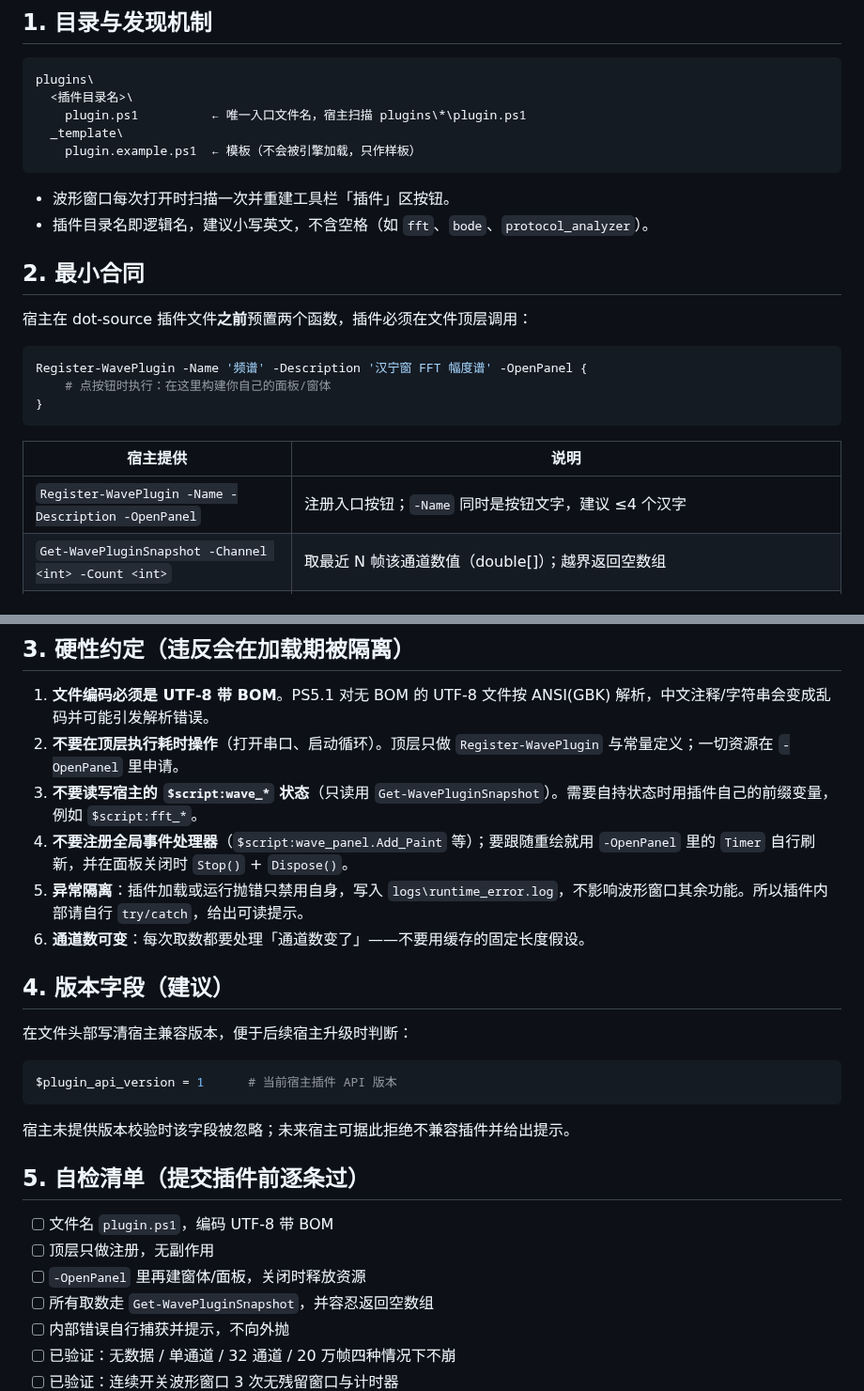
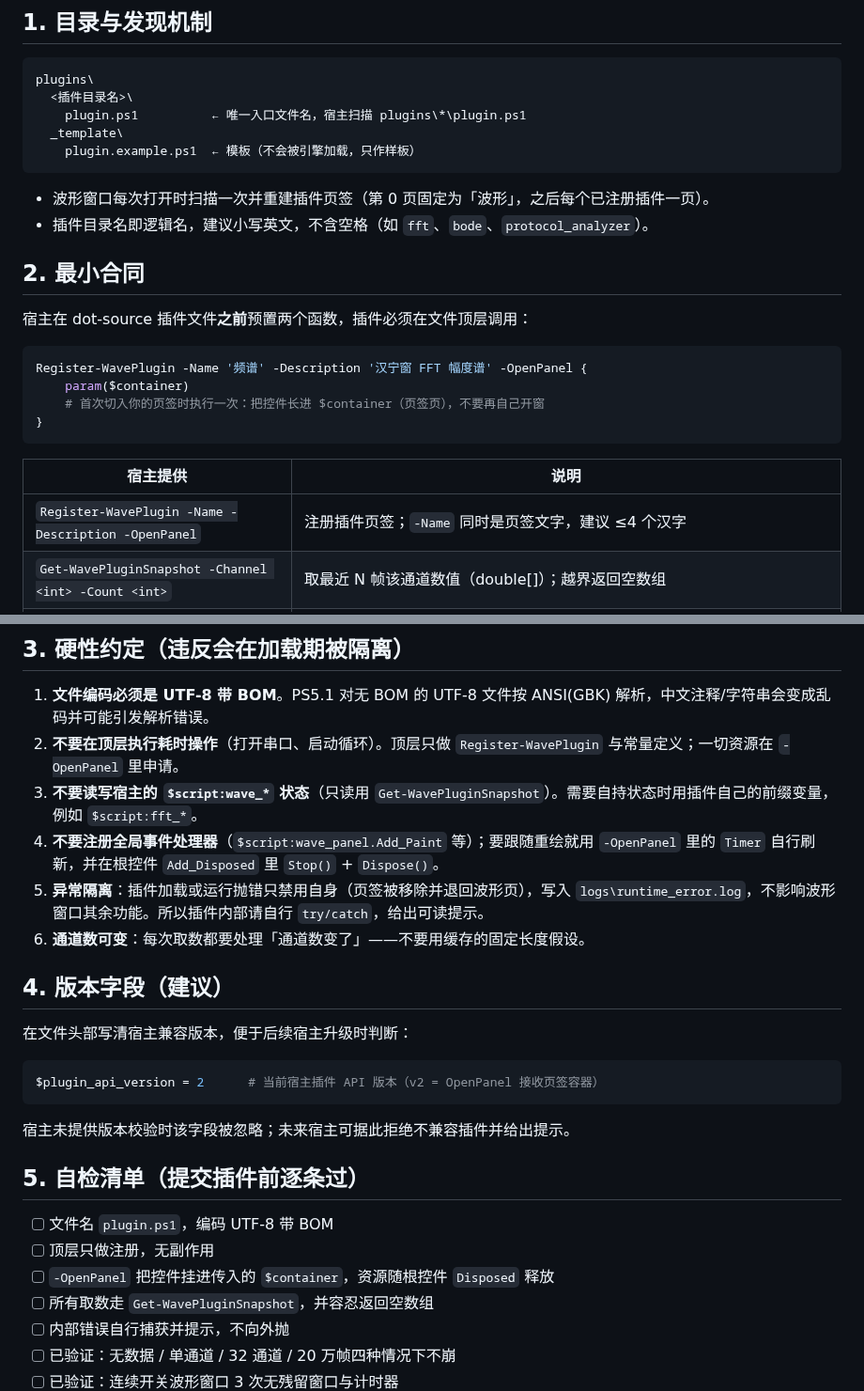
Before and after one commit to TZH-user/liuscope, a Markdown page: docs/插件接入指南.md, 2 parts joined by grey strips. Shown at 94% size. GitHub-like rendering.

````diff
--- a/docs/插件接入指南.md
+++ b/docs/插件接入指南.md
@@ -12,7 +12,7 @@ plugins\
     plugin.example.ps1  ← 模板（不会被引擎加载，只作样板）
 ```
 
-- 波形窗口每次打开时扫描一次并重建工具栏「插件」区按钮。
+- 波形窗口每次打开时扫描一次并重建插件页签（第 0 页固定为「波形」，之后每个已注册插件一页）。
 - 插件目录名即逻辑名，建议小写英文，不含空格（如 `fft`、`bode`、`protocol_analyzer`）。
 
 ## 2. 最小合同
@@ -21,13 +21,14 @@ plugins\
 
 ```powershell
 Register-WavePlugin -Name '频谱' -Description '汉宁窗 FFT 幅度谱' -OpenPanel {
-    # 点按钮时执行：在这里构建你自己的面板/窗体
+    param($container)
+    # 首次切入你的页签时执行一次：把控件长进 $container（页签页），不要再自己开窗
 }
 ```
 
 | 宿主提供 | 说明 |
 |---|---|
-| `Register-WavePlugin -Name -Description -OpenPanel` | 注册入口按钮；`-Name` 同时是按钮文字，建议 ≤4 个汉字 |
+| `Register-WavePlugin -Name -Description -OpenPanel` | 注册插件页签；`-Name` 同时是页签文字，建议 ≤4 个汉字 |
 | `Get-WavePluginSnapshot -Channel <int> -Count <int>` | 取最近 N 帧该通道数值（double[]）；越界返回空数组 |
 | `[WaveDsp]`（C# 静态类） | `MovingAverage(double[], int)`、`ZeroPhaseLowPass(double[], double)`、`MagnitudeSpectrum(double[], out int)` 供滤波/FFT 直接调用 |
 
@@ -36,8 +37,8 @@ Register-WavePlugin -Name '频谱' -Description '汉宁窗 FFT 幅度谱' -OpenP
 1. **文件编码必须是 UTF-8 带 BOM**。PS5.1 对无 BOM 的 UTF-8 文件按 ANSI(GBK) 解析，中文注释/字符串会变成乱码并可能引发解析错误。
 2. **不要在顶层执行耗时操作**（打开串口、启动循环）。顶层只做 `Register-WavePlugin` 与常量定义；一切资源在 `-OpenPanel` 里申请。
 3. **不要读写宿主的 `$script:wave_*` 状态**（只读用 `Get-WavePluginSnapshot`）。需要自持状态时用插件自己的前缀变量，例如 `$script:fft_*`。
-4. **不要注册全局事件处理器**（`$script:wave_panel.Add_Paint` 等）；要跟随重绘就用 `-OpenPanel` 里的 `Timer` 自行刷新，并在面板关闭时 `Stop()` + `Dispose()`。
-5. **异常隔离**：插件加载或运行抛错只禁用自身，写入 `logs\runtime_error.log`，不影响波形窗口其余功能。所以插件内部请自行 `try/catch`，给出可读提示。
+4. **不要注册全局事件处理器**（`$script:wave_panel.Add_Paint` 等）；要跟随重绘就用 `-OpenPanel` 里的 `Timer` 自行刷新，并在根控件 `Add_Disposed` 里 `Stop()` + `Dispose()`。
+5. **异常隔离**：插件加载或运行抛错只禁用自身（页签被移除并退回波形页），写入 `logs\runtime_error.log`，不影响波形窗口其余功能。所以插件内部请自行 `try/catch`，给出可读提示。
 6. **通道数可变**：每次取数都要处理「通道数变了」——不要用缓存的固定长度假设。
 
 ## 4. 版本字段（建议）
@@ -45,7 +46,7 @@ Register-WavePlugin -Name '频谱' -Description '汉宁窗 FFT 幅度谱' -OpenP
 在文件头部写清宿主兼容版本，便于后续宿主升级时判断：
 
 ```powershell
-$plugin_api_version = 1      # 当前宿主插件 API 版本
+$plugin_api_version = 2      # 当前宿主插件 API 版本（v2 = OpenPanel 接收页签容器）
 ```
 
 宿主未提供版本校验时该字段被忽略；未来宿主可据此拒绝不兼容插件并给出提示。
@@ -54,7 +55,7 @@ $plugin_api_version = 1      # 当前宿主插件 API 版本
 
 - [ ] 文件名 `plugin.ps1`，编码 UTF-8 带 BOM
 - [ ] 顶层只做注册，无副作用
-- [ ] `-OpenPanel` 里再建窗体/面板，关闭时释放资源
+- [ ] `-OpenPanel` 把控件挂进传入的 `$container`，资源随根控件 `Disposed` 释放
 - [ ] 所有取数走 `Get-WavePluginSnapshot`，并容忍返回空数组
 - [ ] 内部错误自行捕获并提示，不向外抛
 - [ ] 已验证：无数据 / 单通道 / 32 通道 / 20 万帧四种情况下不崩
````
Also changed, not shown: README.md (+2 -2 lines), README_V6.md (+1 -1 lines), docs/screenshots/main_dark.png, docs/screenshots/modbus_watch.png, docs/screenshots/wave_firewater.png, 5 other files.
